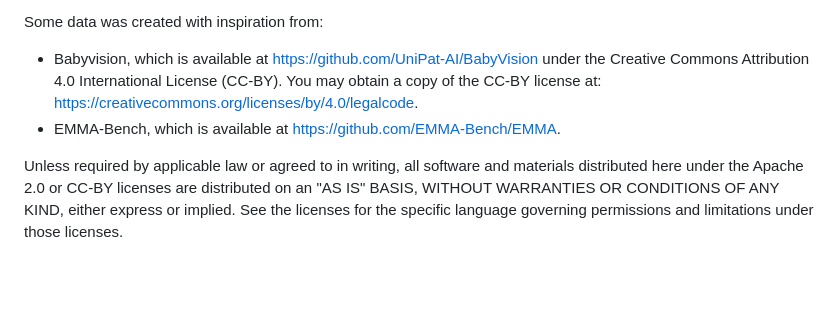
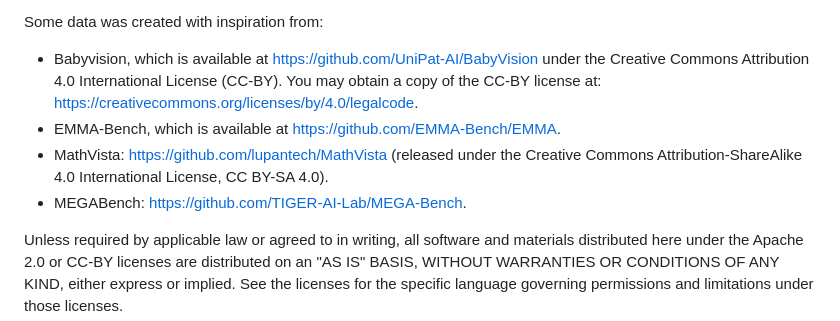
Before and after one commit to google-deepmind/polaris-bench, a Markdown page: README.md, the part around one of its changes. Rendered like a GitHub page; blank space fills up the shorter version.

```diff
--- a/README.md
+++ b/README.md
@@ -251,6 +252,9 @@ All other materials are licensed under the Creative Commons Attribution 4.0 Inte
 Some data was created with inspiration from:
 - Babyvision, which is available at https://github.com/UniPat-AI/BabyVision under the Creative Commons Attribution 4.0 International License (CC-BY). You may obtain a copy of the CC-BY license at: https://creativecommons.org/licenses/by/4.0/legalcode.
 - EMMA-Bench, which is available at https://github.com/EMMA-Bench/EMMA.
+- MathVista: https://github.com/lupantech/MathVista (released under the Creative Commons Attribution-ShareAlike 4.0 International License, CC BY-SA 4.0).
+- MEGABench: https://github.com/TIGER-AI-Lab/MEGA-Bench.
+
 
 Unless required by applicable law or agreed to in writing, all software and materials distributed here under the Apache 2.0 or CC-BY licenses are distributed on an "AS IS" BASIS, WITHOUT WARRANTIES OR CONDITIONS OF ANY KIND, either express or implied. See the licenses for the specific language governing permissions and limitations under those licenses.
 
```
Also changed, not shown: other parts of README.md (+4 -3 lines).
